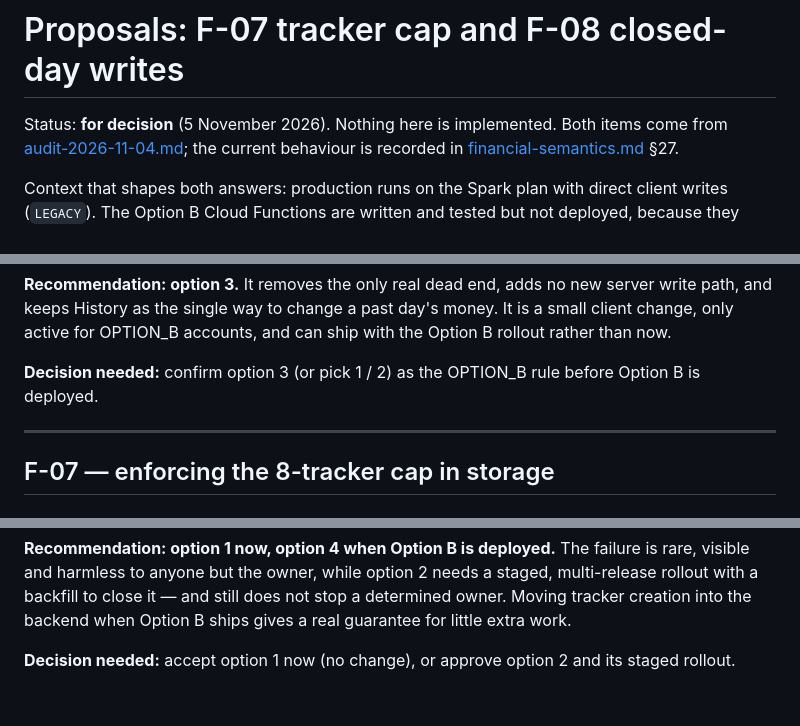
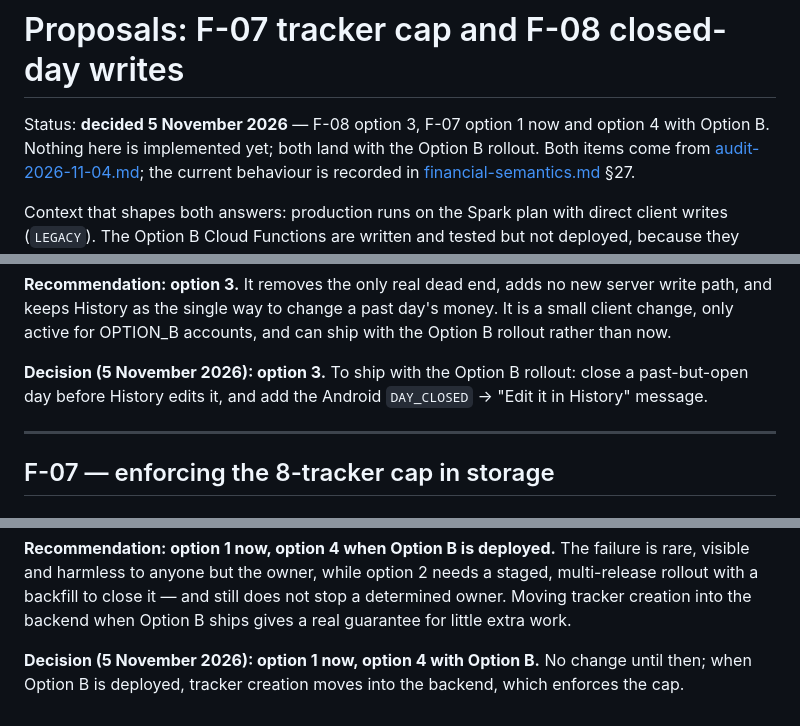
Before and after one commit to shareef01/tabakpp, a Markdown page: docs/proposals-f07-f08.md, 3 parts joined by grey strips. GitHub-like rendering.

Commit message:
docs: record F-07 and F-08 decisions

```diff
--- a/docs/proposals-f07-f08.md
+++ b/docs/proposals-f07-f08.md
@@ -1,6 +1,8 @@
 # Proposals: F-07 tracker cap and F-08 closed-day writes
 
-Status: **for decision** (5 November 2026). Nothing here is implemented.
+Status: **decided 5 November 2026** — F-08 option 3, F-07 option 1 now and
+option 4 with Option B. Nothing here is implemented yet; both land with the
+Option B rollout.
 Both items come from [audit-2026-11-04.md](audit-2026-11-04.md); the current
 behaviour is recorded in [financial-semantics.md](financial-semantics.md) §27.
 
@@ -55,8 +57,9 @@ server write path, and keeps History as the single way to change a past day's
 money. It is a small client change, only active for OPTION_B accounts, and can
 ship with the Option B rollout rather than now.
 
-**Decision needed:** confirm option 3 (or pick 1 / 2) as the OPTION_B rule
-before Option B is deployed.
+**Decision (5 November 2026): option 3.** To ship with the Option B rollout:
+close a past-but-open day before History edits it, and add the Android
+`DAY_CLOSED` → "Edit it in History" message.
 
 ---
 
@@ -98,5 +101,6 @@ needs a staged, multi-release rollout with a backfill to close it — and still
 does not stop a determined owner. Moving tracker creation into the backend
 when Option B ships gives a real guarantee for little extra work.
 
-**Decision needed:** accept option 1 now (no change), or approve option 2 and
-its staged rollout.
+**Decision (5 November 2026): option 1 now, option 4 with Option B.** No
+change until then; when Option B is deployed, tracker creation moves into the
+backend, which enforces the cap.
```
Also changed, not shown: docs/audit-2026-11-04.md (+3 -3 lines).
